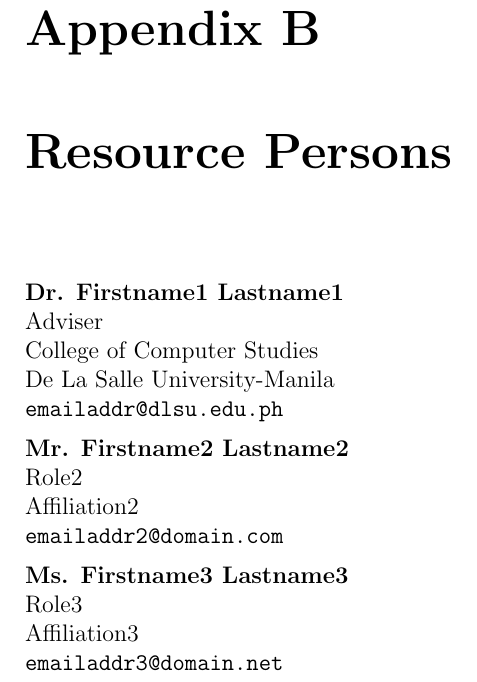
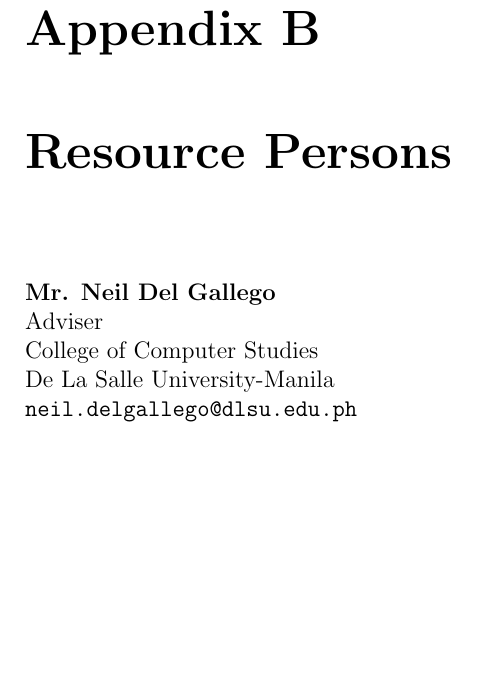
Before and after one commit to Rggman/Thesis_Paper-Anito_Plume, a LaTeX thesis (main.tex, which reads appendix_B.tex): part of page 36 of 38, cut so that both start at the same text, the shorter picture padded with empty space. Compiled offline with pdfLaTeX.

Commit message:
add appendix B section

```diff
--- a/appendix_B.tex
+++ b/appendix_B.tex
@@ -25,6 +25,6 @@
 %
 \newcommand{\resperson}[4]{\textbf{#1} \\ #2 \\ #3 \\ \url{#4}\vspace{0.5em}\\}
 
-\resperson{Dr. Firstname1 Lastname1}{Adviser}{College of Computer Studies\\De La Salle University-Manila}{emailaddr@dlsu.edu.ph}
-\resperson{Mr. Firstname2 Lastname2}{Role2}{Affiliation2}{emailaddr2@domain.com}
-\resperson{Ms. Firstname3 Lastname3}{Role3}{Affiliation3}{emailaddr3@domain.net}
+\resperson{Mr. Neil Del Gallego}{Adviser}{College of Computer Studies\\De La Salle University-Manila}{neil.delgallego@dlsu.edu.ph}
+%\resperson{Mr. Firstname2 Lastname2}{Role2}{Affiliation2}{emailaddr2@domain.com}
+%\resperson{Ms. Firstname3 Lastname3}{Role3}{Affiliation3}{emailaddr3@domain.net}
```
Also changed, not shown: main.pdf.
